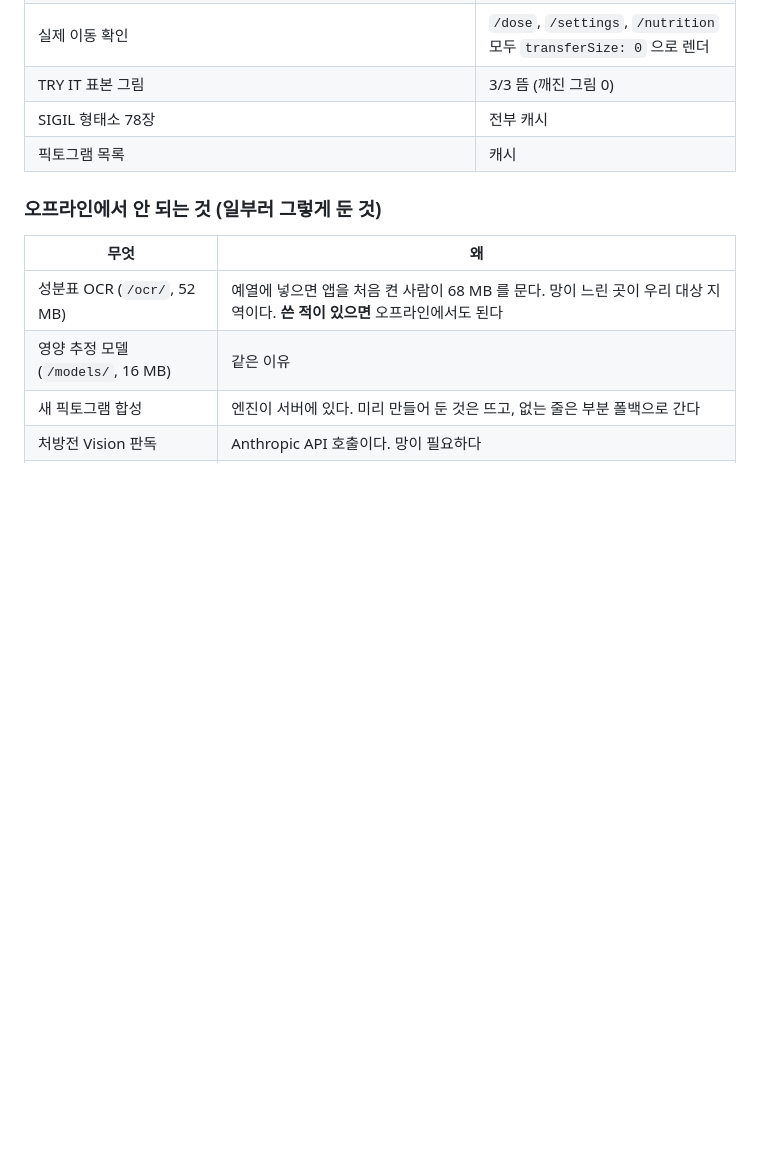
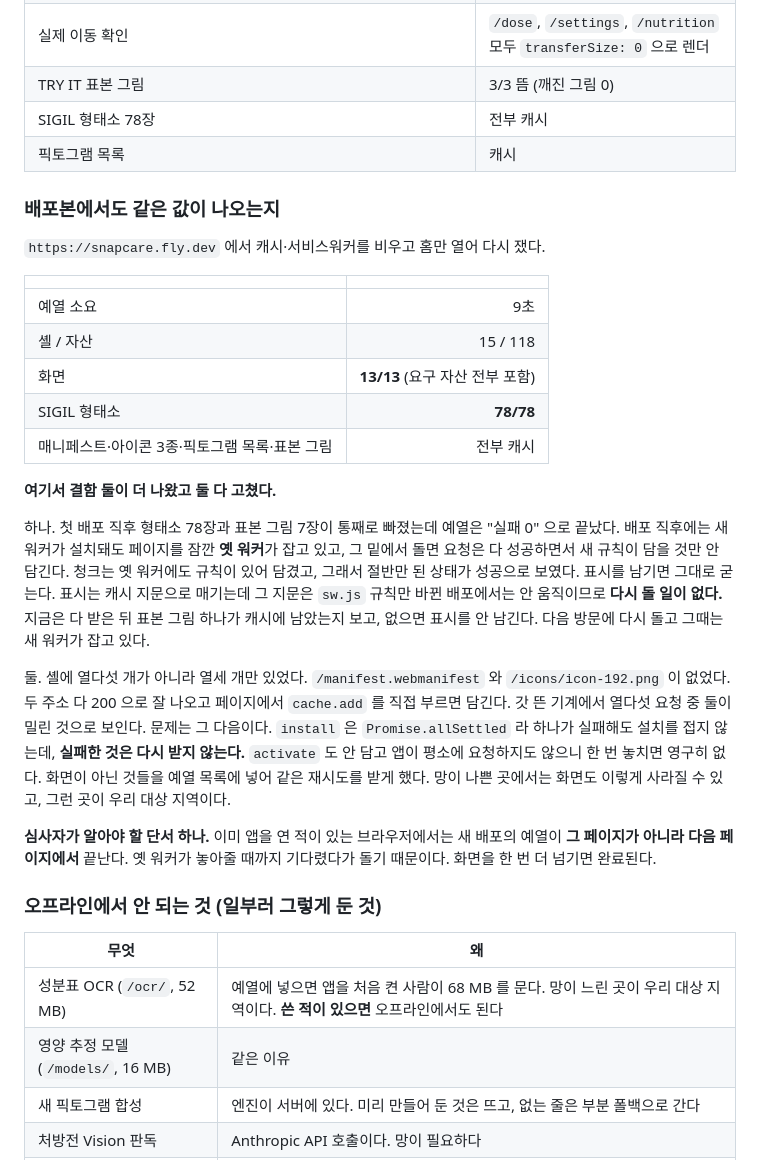
Before and after one commit to n1a2m3y4u5n/snapcare, a Markdown page: MEASUREMENTS.md, the part around the change. GitHub-like rendering; blank space fills up the shorter version.

Commit message:
docs(measure): 9절에 배포본 검증과 거기서 나온 결함 둘을 더한다
로컬에서 되는 것과 snapcare.fly.dev 에서 되는 것이 달랐다. 배포본에서 다시
재면서 결함 둘이 더 나왔고, 둘 다 "예열이 성공했다고 말하는데 실제로는 안
담긴" 종류였다. 배포 직후 옛 워커 밑에서 도는 경우와, install 이 조용히
놓친 것을 아무도 다시 받지 않는 경우.

심사자가 알아야 할 단서도 적었다. 이미 앱을 연 적 있는 브라우저에서는 새
배포의 예열이 그 페이지가 아니라 다음 페이지에서 끝난다.

Co-Authored-By: Claude Opus 5 <noreply@anthropic.com>

```diff
--- a/MEASUREMENTS.md
+++ b/MEASUREMENTS.md
@@ -461,6 +461,42 @@ SC1*E*2*1902*T*02    SC1*E*5*1908*T*03    SC1*E*7*1912*T*04
 | SIGIL 형태소 78장 | 전부 캐시 |
 | 픽토그램 목록 | 캐시 |
 
+### 배포본에서도 같은 값이 나오는지
+
+`https://snapcare.fly.dev` 에서 캐시·서비스워커를 비우고 홈만 열어 다시 쟀다.
+
+| | |
+|---|---:|
+| 예열 소요 | 9초 |
+| 셸 / 자산 | 15 / 118 |
+| 화면 | **13/13** (요구 자산 전부 포함) |
+| SIGIL 형태소 | **78/78** |
+| 매니페스트·아이콘 3종·픽토그램 목록·표본 그림 | 전부 캐시 |
+
+**여기서 결함 둘이 더 나왔고 둘 다 고쳤다.**
+
+하나. 첫 배포 직후 형태소 78장과 표본 그림 7장이 통째로 빠졌는데 예열은
+"실패 0" 으로 끝났다. 배포 직후에는 새 워커가 설치돼도 페이지를 잠깐 **옛
+워커**가 잡고 있고, 그 밑에서 돌면 요청은 다 성공하면서 새 규칙이 담을 것만
+안 담긴다. 청크는 옛 워커에도 규칙이 있어 담겼고, 그래서 절반만 된 상태가
+성공으로 보였다. 표시를 남기면 그대로 굳는다. 표시는 캐시 지문으로 매기는데
+그 지문은 `sw.js` 규칙만 바뀐 배포에서는 안 움직이므로 **다시 돌 일이 없다.**
+지금은 다 받은 뒤 표본 그림 하나가 캐시에 남았는지 보고, 없으면 표시를
+안 남긴다. 다음 방문에 다시 돌고 그때는 새 워커가 잡고 있다.
+
+둘. 셸에 열다섯 개가 아니라 열세 개만 있었다. `/manifest.webmanifest` 와
+`/icons/icon-192.png` 이 없었다. 두 주소 다 200 으로 잘 나오고 페이지에서
+`cache.add` 를 직접 부르면 담긴다. 갓 뜬 기계에서 열다섯 요청 중 둘이 밀린
+것으로 보인다. 문제는 그 다음이다. `install` 은 `Promise.allSettled` 라 하나가
+실패해도 설치를 접지 않는데, **실패한 것은 다시 받지 않는다.** `activate` 도
+안 담고 앱이 평소에 요청하지도 않으니 한 번 놓치면 영구히 없다. 화면이 아닌
+것들을 예열 목록에 넣어 같은 재시도를 받게 했다. 망이 나쁜 곳에서는 화면도
+이렇게 사라질 수 있고, 그런 곳이 우리 대상 지역이다.
+
+**심사자가 알아야 할 단서 하나.** 이미 앱을 연 적이 있는 브라우저에서는 새
+배포의 예열이 **그 페이지가 아니라 다음 페이지에서** 끝난다. 옛 워커가 놓아줄
+때까지 기다렸다가 돌기 때문이다. 화면을 한 번 더 넘기면 완료된다.
+
 ### 오프라인에서 **안 되는 것** (일부러 그렇게 둔 것)
 
 | 무엇 | 왜 |
```
